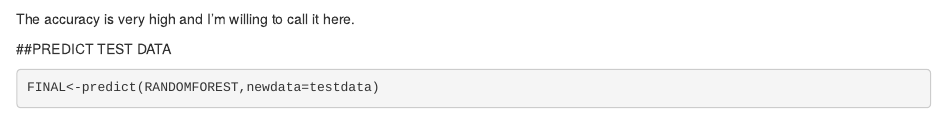
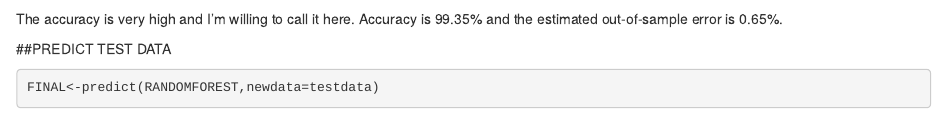
Before and after one commit to richard-data/Practical-Machine-LEarning, an R Markdown document (PML Course Project.Rmd): the page in a window 1100 px wide, from 2720 px down. Rendered offline with R 4.5, knitr and Pandoc, with nearby package versions; some code elsewhere in the file could not run offline.

Commit message:
Update PML Course Project.Rmd

````diff
--- a/PML Course Project.Rmd
+++ b/PML Course Project.Rmd
@@ -71,6 +71,7 @@ confusion2<-confusionMatrix(validate$classe,trainpred2)
 confusion2
 ```
 The accuracy is very high and I'm willing to call it here.
+Accuracy is 99.35% and the estimated out-of-sample error is 0.65%.
 
 ##PREDICT TEST DATA
 ```{r}
````
